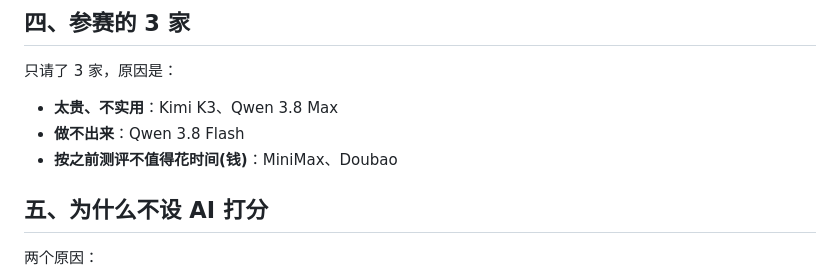
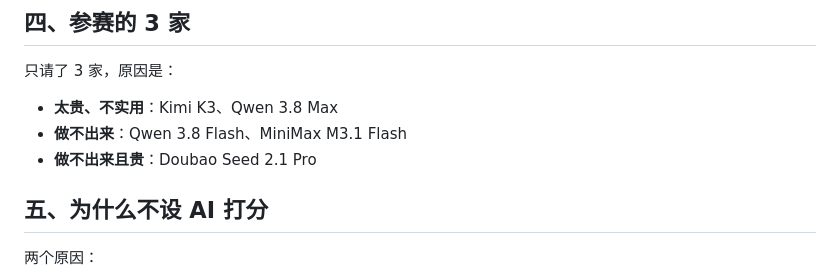
Before and after one commit to vichikoma/vichikoma-bench, a Markdown page: code-mv/README.md, the part around the change. GitHub-like rendering.

Commit message:
code-mv 第四节：MiniMax M3.1 Flash 归入「做不出来」，Doubao Seed 2.1 Pro 改为「做不出来且贵」

```diff
--- a/code-mv/README.md
+++ b/code-mv/README.md
@@ -66,8 +66,8 @@ node render.mjs --encode --out=out/mv.mp4
 只请了 3 家，原因是：
 
 - **太贵、不实用**：Kimi K3、Qwen 3.8 Max
-- **做不出来**：Qwen 3.8 Flash
-- **按之前测评不值得花时间(钱)**：MiniMax、Doubao
+- **做不出来**：Qwen 3.8 Flash、MiniMax M3.1 Flash
+- **做不出来且贵**：Doubao Seed 2.1 Pro
 
 ## 五、为什么不设 AI 打分
 
```
